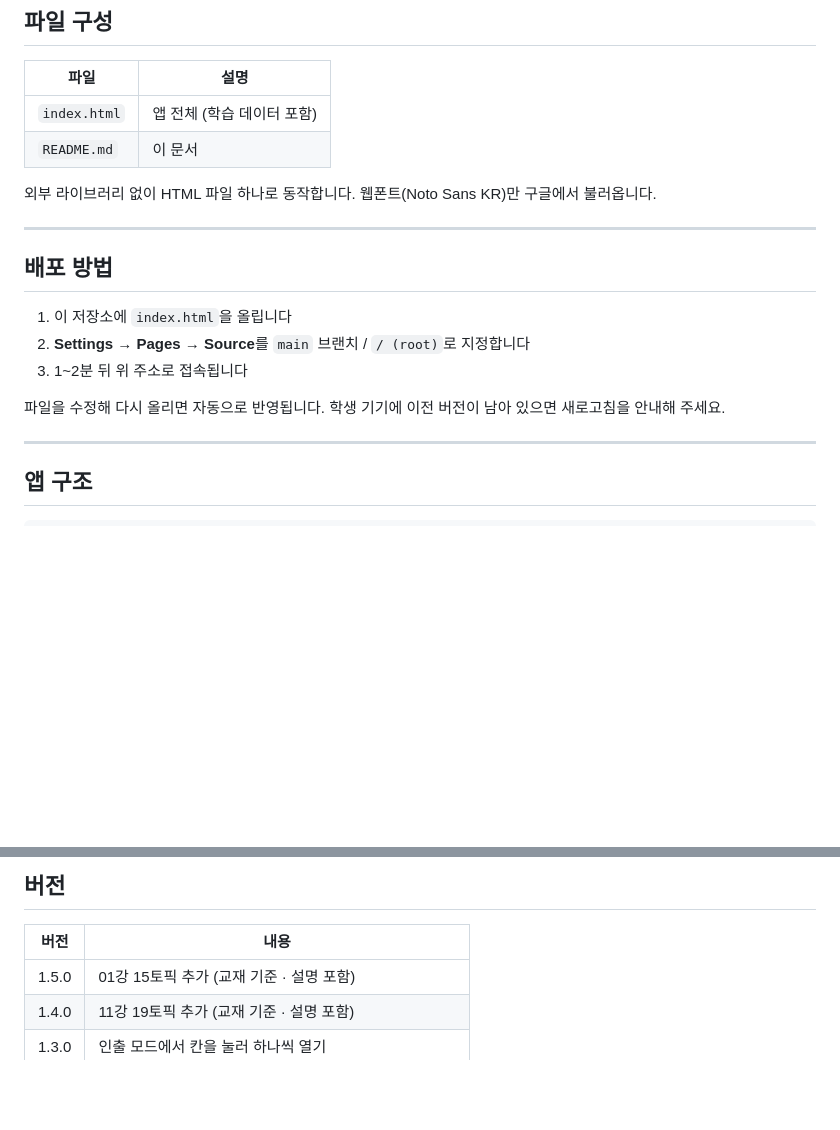
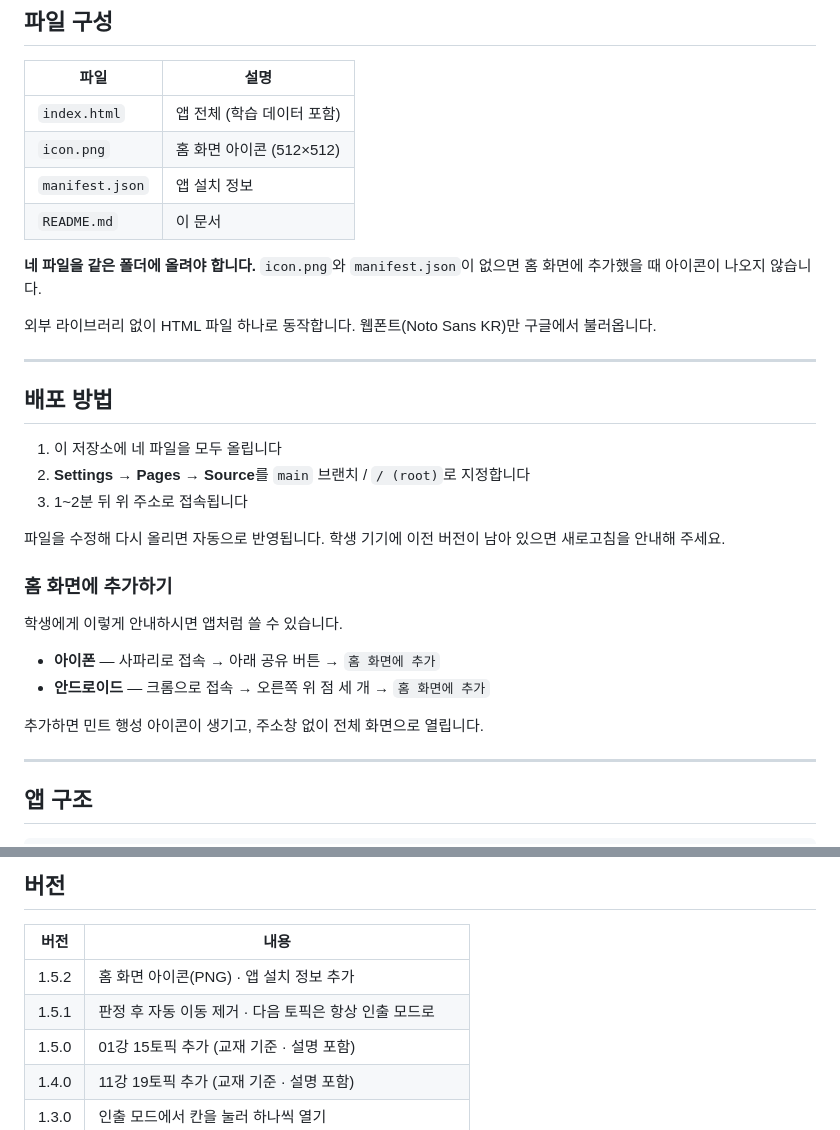
Before and after one commit to reverisfine/planet-lab, a Markdown page: README.md, 2 parts joined by grey strips. GitHub-like rendering; blank space fills up the shorter version.

```diff
--- a/README.md
+++ b/README.md
@@ -12,7 +12,11 @@
 | 파일 | 설명 |
 |---|---|
 | `index.html` | 앱 전체 (학습 데이터 포함) |
+| `icon.png` | 홈 화면 아이콘 (512×512) |
+| `manifest.json` | 앱 설치 정보 |
 | `README.md` | 이 문서 |
+
+**네 파일을 같은 폴더에 올려야 합니다.** `icon.png`와 `manifest.json`이 없으면 홈 화면에 추가했을 때 아이콘이 나오지 않습니다.
 
 외부 라이브러리 없이 HTML 파일 하나로 동작합니다. 웹폰트(Noto Sans KR)만 구글에서 불러옵니다.
 
@@ -20,11 +24,20 @@
 
 ## 배포 방법
 
-1. 이 저장소에 `index.html`을 올립니다
+1. 이 저장소에 네 파일을 모두 올립니다
 2. **Settings → Pages → Source**를 `main` 브랜치 / `/ (root)`로 지정합니다
 3. 1~2분 뒤 위 주소로 접속됩니다
 
 파일을 수정해 다시 올리면 자동으로 반영됩니다. 학생 기기에 이전 버전이 남아 있으면 새로고침을 안내해 주세요.
+
+### 홈 화면에 추가하기
+
+학생에게 이렇게 안내하시면 앱처럼 쓸 수 있습니다.
+
+- **아이폰** — 사파리로 접속 → 아래 공유 버튼 → `홈 화면에 추가`
+- **안드로이드** — 크롬으로 접속 → 오른쪽 위 점 세 개 → `홈 화면에 추가`
+
+추가하면 민트 행성 아이콘이 생기고, 주소창 없이 전체 화면으로 열립니다.
 
 ---
 
@@ -135,6 +148,8 @@
 
 | 버전 | 내용 |
 |---|---|
+| 1.5.2 | 홈 화면 아이콘(PNG) · 앱 설치 정보 추가 |
+| 1.5.1 | 판정 후 자동 이동 제거 · 다음 토픽은 항상 인출 모드로 |
 | 1.5.0 | 01강 15토픽 추가 (교재 기준 · 설명 포함) |
 | 1.4.0 | 11강 19토픽 추가 (교재 기준 · 설명 포함) |
 | 1.3.0 | 인출 모드에서 칸을 눌러 하나씩 열기 |
```
